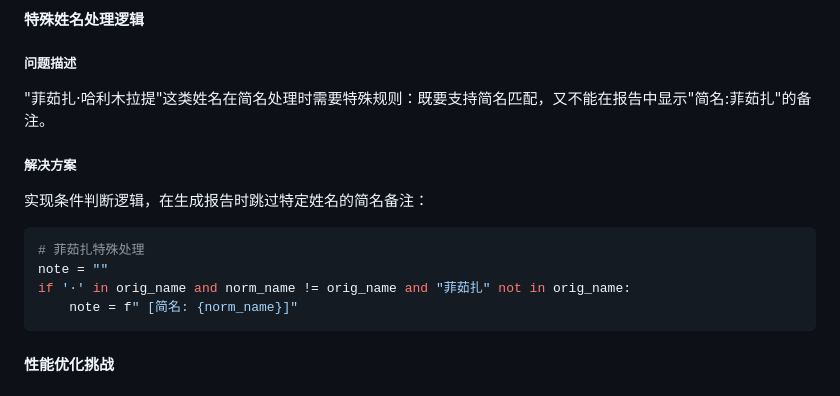
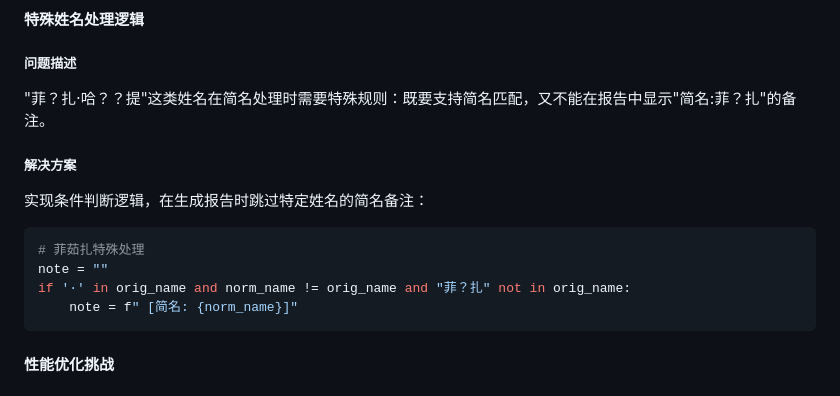
Before and after one commit to caoxici/myweb, a Markdown page: post/2026-4-21-班级工作检查工具开发文章.md, the part around the change. Rendered like a GitHub page.

````diff
--- a/post/2026-4-21-班级工作检查工具开发文章.md
+++ b/post/2026-4-21-班级工作检查工具开发文章.md
@@ -113,7 +113,7 @@ if platform.system() == "Windows":
 
 ##### 问题描述
 
-"菲茹扎·哈利木拉提"这类姓名在简名处理时需要特殊规则：既要支持简名匹配，又不能在报告中显示"简名:菲茹扎"的备注。
+"菲？扎·哈？？提"这类姓名在简名处理时需要特殊规则：既要支持简名匹配，又不能在报告中显示"简名:菲？扎"的备注。
 
 ##### 解决方案
 
@@ -122,7 +122,7 @@ if platform.system() == "Windows":
 ```python
 # 菲茹扎特殊处理
 note = ""
-if '·' in orig_name and norm_name != orig_name and "菲茹扎" not in orig_name:
+if '·' in orig_name and norm_name != orig_name and "菲？扎" not in orig_name:
     note = f" [简名: {norm_name}]"
 ```
 
````
